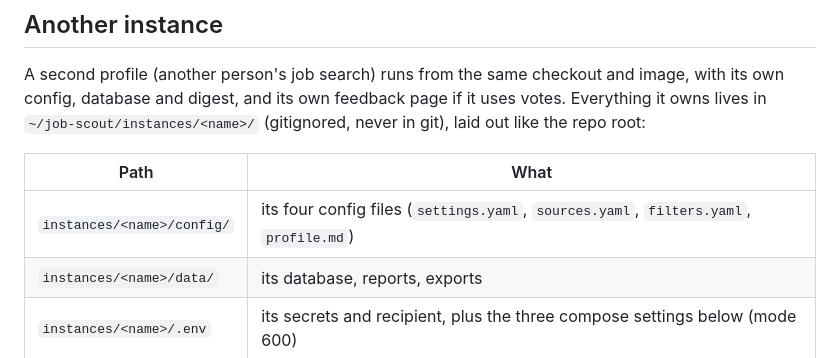
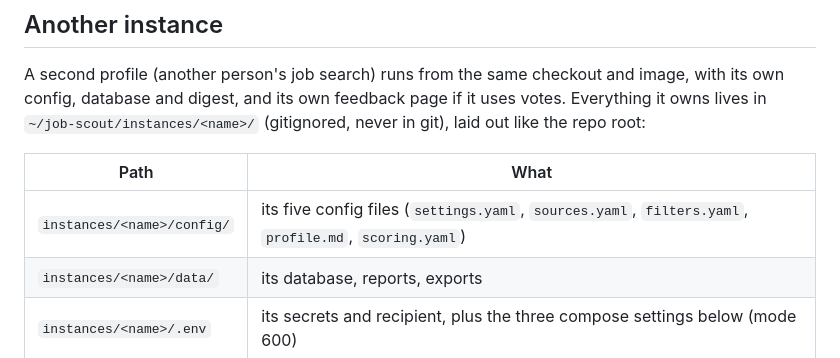
Before and after one commit to pablogadhi/job-scout, a Markdown page: deploy/README.md, the part around the change. Drawn GitHub-style.

Commit message:
deploy README: an instance has five config files

```diff
--- a/deploy/README.md
+++ b/deploy/README.md
@@ -105,7 +105,7 @@ the repo root:
 
 | Path | What |
 | --- | --- |
-| `instances/<name>/config/` | its four config files (`settings.yaml`, `sources.yaml`, `filters.yaml`, `profile.md`) |
+| `instances/<name>/config/` | its five config files (`settings.yaml`, `sources.yaml`, `filters.yaml`, `profile.md`, `scoring.yaml`) |
 | `instances/<name>/data/` | its database, reports, exports |
 | `instances/<name>/.env` | its secrets and recipient, plus the three compose settings below (mode 600) |
 
```
